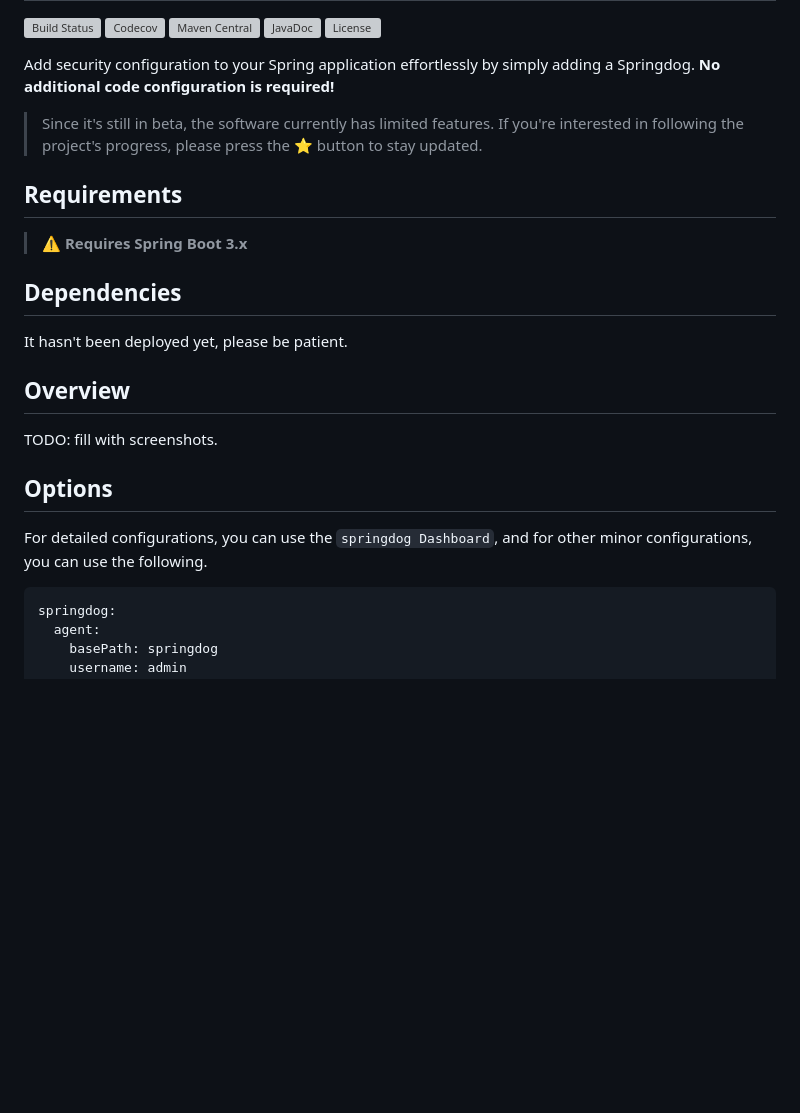
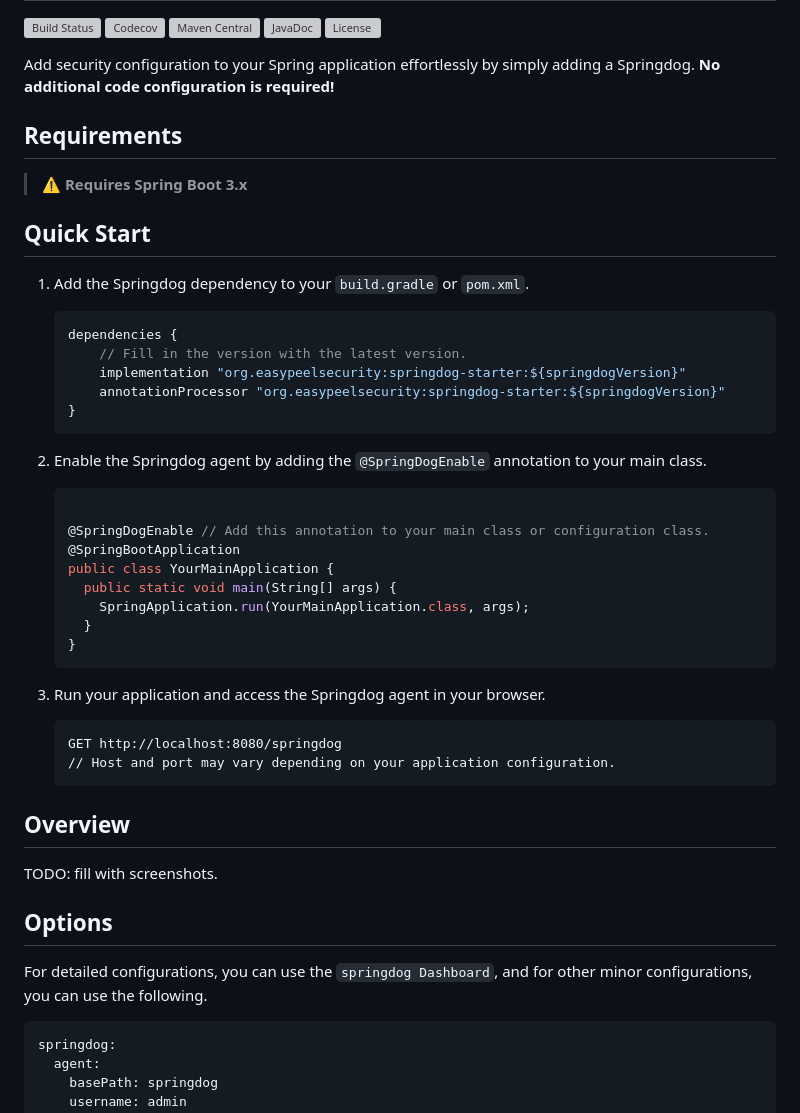
Before and after one commit to PENEKhun/springdog, a Markdown page: README.md, the part around one of its changes. Rendered like a GitHub page; blank space fills up the shorter version; grey boxes are pictures that could not be loaded.

Commit message:
Document quick start guide

````diff
--- a/README.md
+++ b/README.md
@@ -9,21 +9,41 @@
 Add security configuration to your Spring application effortlessly by simply adding a Springdog.
 **No additional code configuration is required!**
 
-> Since it's still in beta, the software currently has limited features. If you're interested in
-> following the project's progress, please press the ⭐ button to stay updated.
-
 ## Requirements
 
 > ⚠️ **Requires Spring Boot 3.x**
 
-## Dependencies
+## Quick Start
 
-It hasn't been deployed yet, please be patient.
+1. Add the Springdog dependency to your `build.gradle` or `pom.xml`.
 
-<!-- ```groovy
-implementation "org.easypeelsecurity:springdog-starter:${springdogVersion}"
-annotationProcessor "org.easypeelsecurity:springdog-starter:${springdogVersion}"
-``` -->
+    ```groovy
+    dependencies {
+        // Fill in the version with the latest version.
+        implementation "org.easypeelsecurity:springdog-starter:${springdogVersion}"
+        annotationProcessor "org.easypeelsecurity:springdog-starter:${springdogVersion}"
+    }
+    ```
+
+2. Enable the Springdog agent by adding the `@SpringDogEnable` annotation to your main class.
+
+    ```java
+
+    @SpringDogEnable // Add this annotation to your main class or configuration class.
+    @SpringBootApplication
+    public class YourMainApplication {
+      public static void main(String[] args) {
+        SpringApplication.run(YourMainApplication.class, args);
+      }
+    }
+    ```
+
+3. Run your application and access the Springdog agent in your browser.
+
+   ```http request
+   GET http://localhost:8080/springdog
+   // Host and port may vary depending on your application configuration.
+   ```
 
 ## Overview
 
@@ -31,7 +51,8 @@ TODO: fill with screenshots.
 
 ## Options
 
-For detailed configurations, you can use the `springdog Dashboard`, and for other minor configurations, you can use the following.
+For detailed configurations, you can use the `springdog Dashboard`, and for other minor
+configurations, you can use the following.
 
 ```yaml
 springdog:
````
Also changed, not shown: other parts of README.md (+2 -2 lines).
